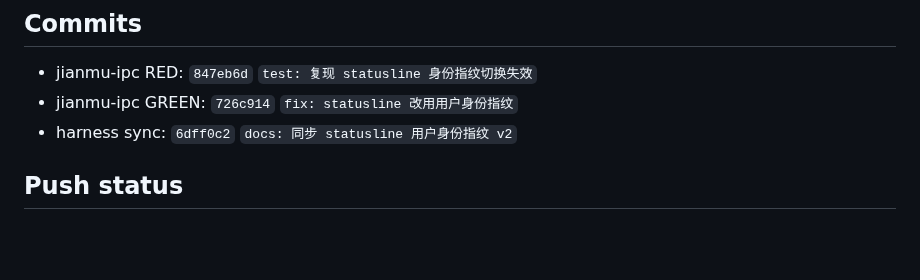
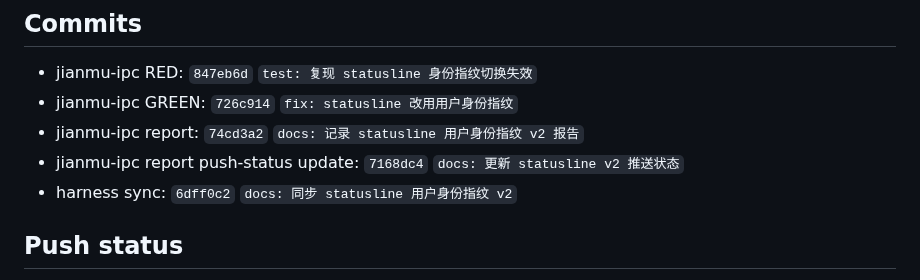
Before and after one commit to xihe-forge/xihe-jianmu-ipc, a Markdown page: reports/codex-runs/20260505T180000+0800-statusline-user-identity-fingerprint.md, the part around the change. GitHub-like rendering; blank space fills up the shorter version.

Commit message:
docs: 补全 statusline v2 commit 列表

```diff
--- a/reports/codex-runs/20260505T180000+0800-statusline-user-identity-fingerprint.md
+++ b/reports/codex-runs/20260505T180000+0800-statusline-user-identity-fingerprint.md
@@ -57,6 +57,8 @@ Decision: main path is valid. Use `account.uuid` as stable `user_id`; store emai
 
 - jianmu-ipc RED: `847eb6d` `test: 复现 statusline 身份指纹切换失效`
 - jianmu-ipc GREEN: `726c914` `fix: statusline 改用用户身份指纹`
+- jianmu-ipc report: `74cd3a2` `docs: 记录 statusline 用户身份指纹 v2 报告`
+- jianmu-ipc report push-status update: `7168dc4` `docs: 更新 statusline v2 推送状态`
 - harness sync: `6dff0c2` `docs: 同步 statusline 用户身份指纹 v2`
 
 ## Push status
```
